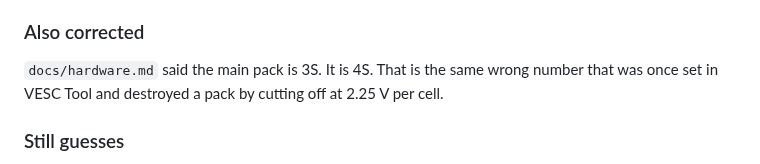
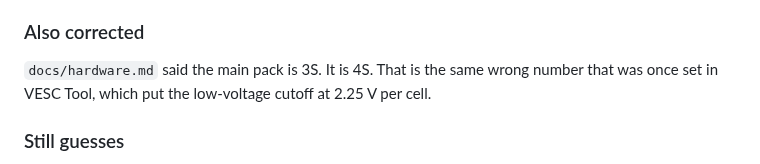
Before and after one commit to TheDjabra/doggobot, a Markdown page: build_log.md, the part around the change. GitHub-like rendering.

```diff
--- a/build_log.md
+++ b/build_log.md
@@ -1123,7 +1123,7 @@ does not create the container: that is coursework.
 ### Also corrected
 
 `docs/hardware.md` said the main pack is 3S. It is 4S. That is the same wrong number that was once
-set in VESC Tool and destroyed a pack by cutting off at 2.25 V per cell.
+set in VESC Tool, which put the low-voltage cutoff at 2.25 V per cell.
 
 ### Still guesses
 
```
Also changed, not shown: README.md (+1 -1 lines), docs/hardware.md (+1 -1 lines).
